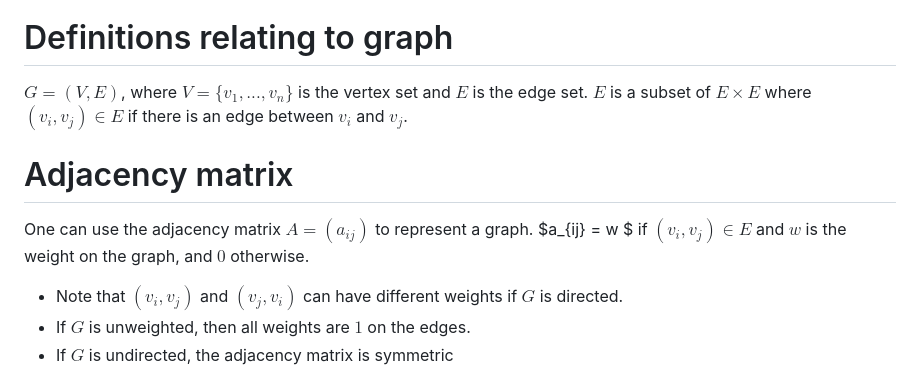
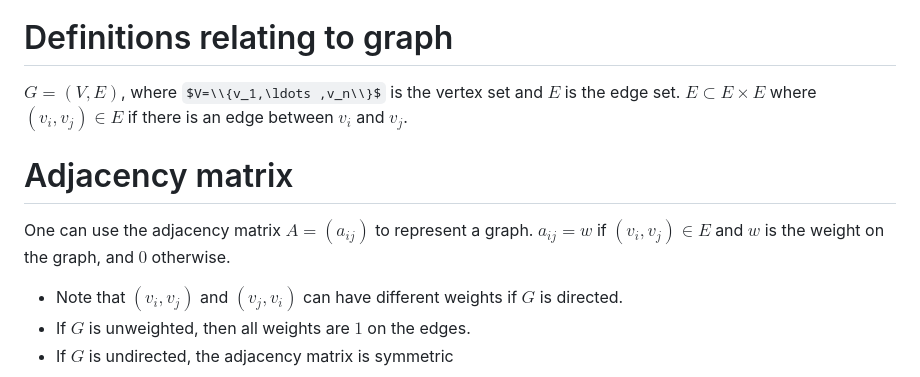
Before and after one commit to jzc1296889459-maker/GraphLab, a Markdown page: Journal.md, the part around the change. Drawn GitHub-style; some formulas as TeX source.

Commit message:
Journal.md: fix 01/03/2026 journal LaTeX error

```diff
--- a/Journal.md
+++ b/Journal.md
@@ -29,9 +29,9 @@ and implement the algorithm through coding. As for today, I think a quick skim t
 ### 3. What Actually Happened
 
 # Definitions relating to graph
-$G =(V, E)$, where $V = \{v_1,...,v_n\}$ is the vertex set and $E$ is the edge set. $E$ is a subset of $E \times E$ where $(v_i,v_j) \in E$ if there is an edge between $v_i$ and $v_j$.
+$G =(V, E)$, where $V=\\{v_1,\ldots ,v_n\\}$ is the vertex set and $E$ is the edge set. $E \subset E \times E$ where $(v_i,v_j) \in E$ if there is an edge between $v_i$ and $v_j$.
 # Adjacency matrix
-One can use the adjacency matrix $A = (a_{ij})$ to represent a graph. $a_{ij} = w $ if $(v_i, v_j) \in E$ and $w$ is the weight on the graph, and $0$ otherwise.
+One can use the adjacency matrix $A = (a_{ij})$ to represent a graph. $a_{ij} = w$ if $(v_i, v_j) \in E$ and $w$ is the weight on the graph, and $0$ otherwise.
 - Note that $(v_i,v_j)$ and $(v_j,v_i)$ can have different weights if $G$ is directed.
 - If $G$ is unweighted, then all weights are $1$ on the edges.
 - If $G$ is undirected, the adjacency matrix is symmetric
```
